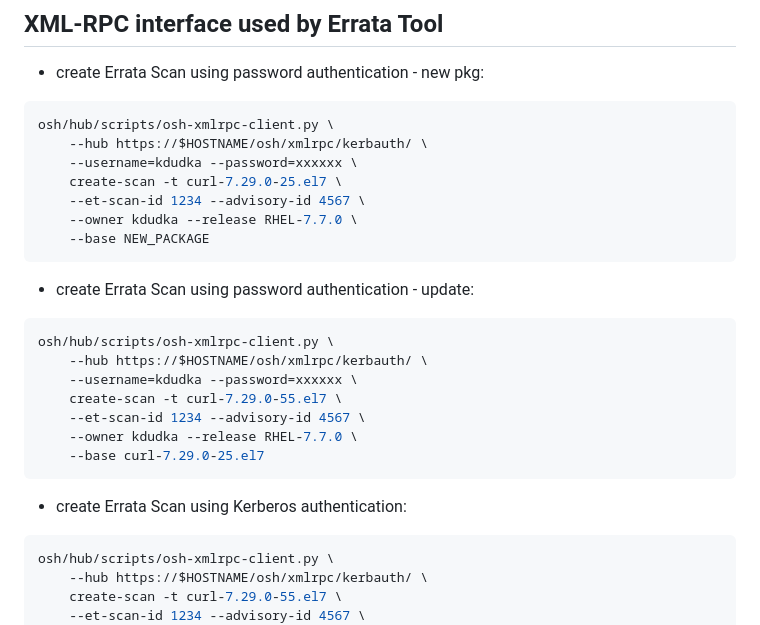
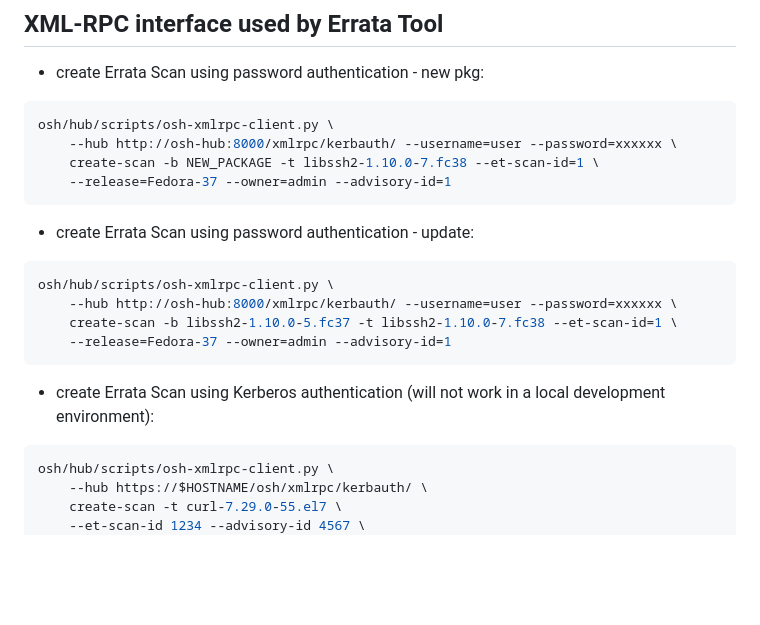
Before and after one commit to openscanhub/openscanhub, a Markdown page: docs/development.md, the part around the change. Drawn GitHub-style; blank space fills up the shorter version.

Commit message:
docs: expect local OSH instance in the ET interface examples
The development environment documentation was inconsistent.  It first
described how to set up a local development environment but then it
described how to emulate ET-initiated scans on a staging instance.

Reported-by: Juan Perez de Algaba Sierra
Closes: https://github.com/openscanhub/openscanhub/pull/14

````diff
--- a/docs/development.md
+++ b/docs/development.md
@@ -129,26 +129,20 @@ As pointed above, all of these dependencies are automatically set up in the clie
 * create Errata Scan using password authentication - new pkg:
 ```sh
 osh/hub/scripts/osh-xmlrpc-client.py \
-    --hub https://$HOSTNAME/osh/xmlrpc/kerbauth/ \
-    --username=kdudka --password=xxxxxx \
-    create-scan -t curl-7.29.0-25.el7 \
-    --et-scan-id 1234 --advisory-id 4567 \
-    --owner kdudka --release RHEL-7.7.0 \
-    --base NEW_PACKAGE
+    --hub http://osh-hub:8000/xmlrpc/kerbauth/ --username=user --password=xxxxxx \
+    create-scan -b NEW_PACKAGE -t libssh2-1.10.0-7.fc38 --et-scan-id=1 \
+    --release=Fedora-37 --owner=admin --advisory-id=1
 ```
 
 * create Errata Scan using password authentication - update:
 ```sh
 osh/hub/scripts/osh-xmlrpc-client.py \
-    --hub https://$HOSTNAME/osh/xmlrpc/kerbauth/ \
-    --username=kdudka --password=xxxxxx \
-    create-scan -t curl-7.29.0-55.el7 \
-    --et-scan-id 1234 --advisory-id 4567 \
-    --owner kdudka --release RHEL-7.7.0 \
-    --base curl-7.29.0-25.el7
+    --hub http://osh-hub:8000/xmlrpc/kerbauth/ --username=user --password=xxxxxx \
+    create-scan -b libssh2-1.10.0-5.fc37 -t libssh2-1.10.0-7.fc38 --et-scan-id=1 \
+    --release=Fedora-37 --owner=admin --advisory-id=1
 ```
 
-* create Errata Scan using Kerberos authentication:
+* create Errata Scan using Kerberos authentication (will not work in a local development environment):
 ```sh
 osh/hub/scripts/osh-xmlrpc-client.py \
     --hub https://$HOSTNAME/osh/xmlrpc/kerbauth/ \
````
